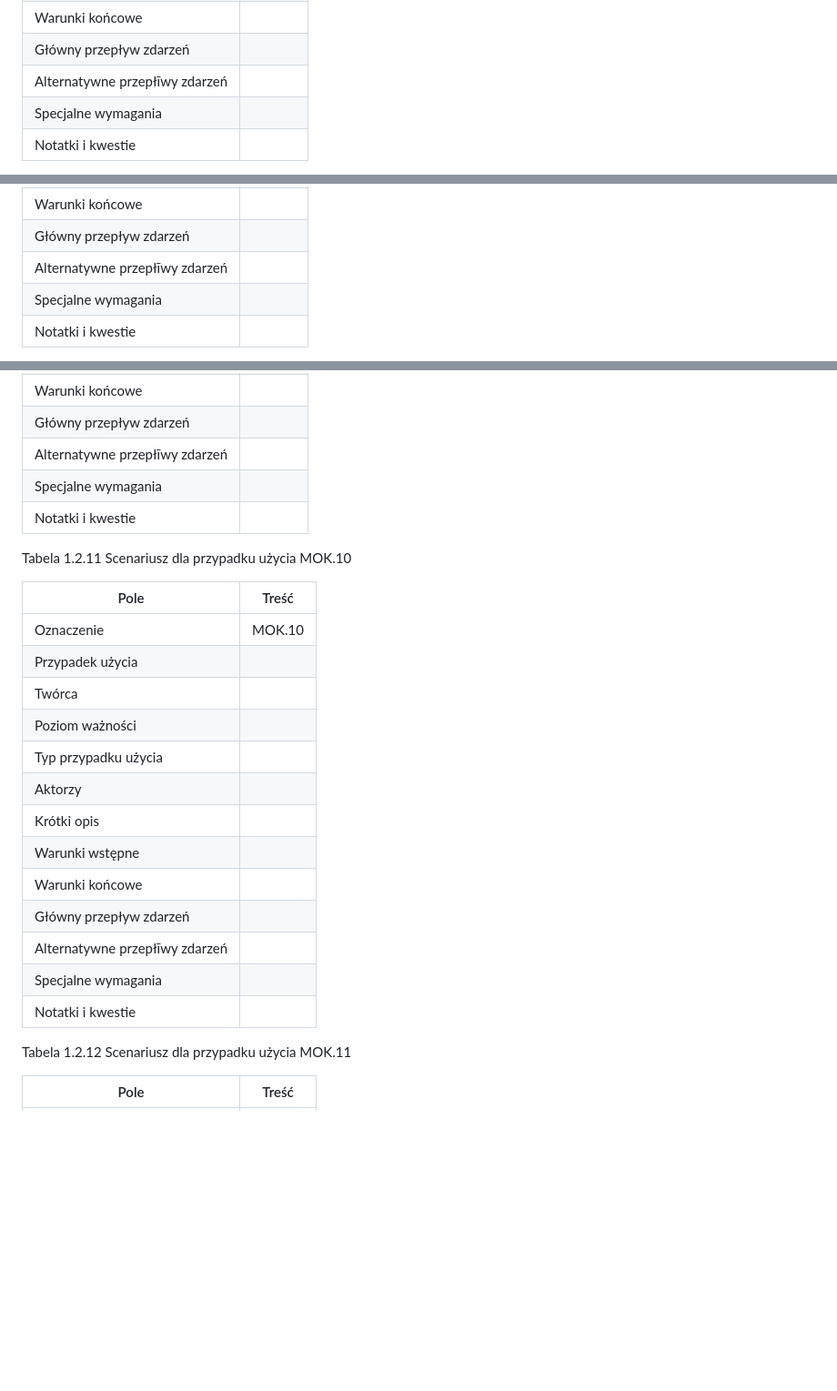
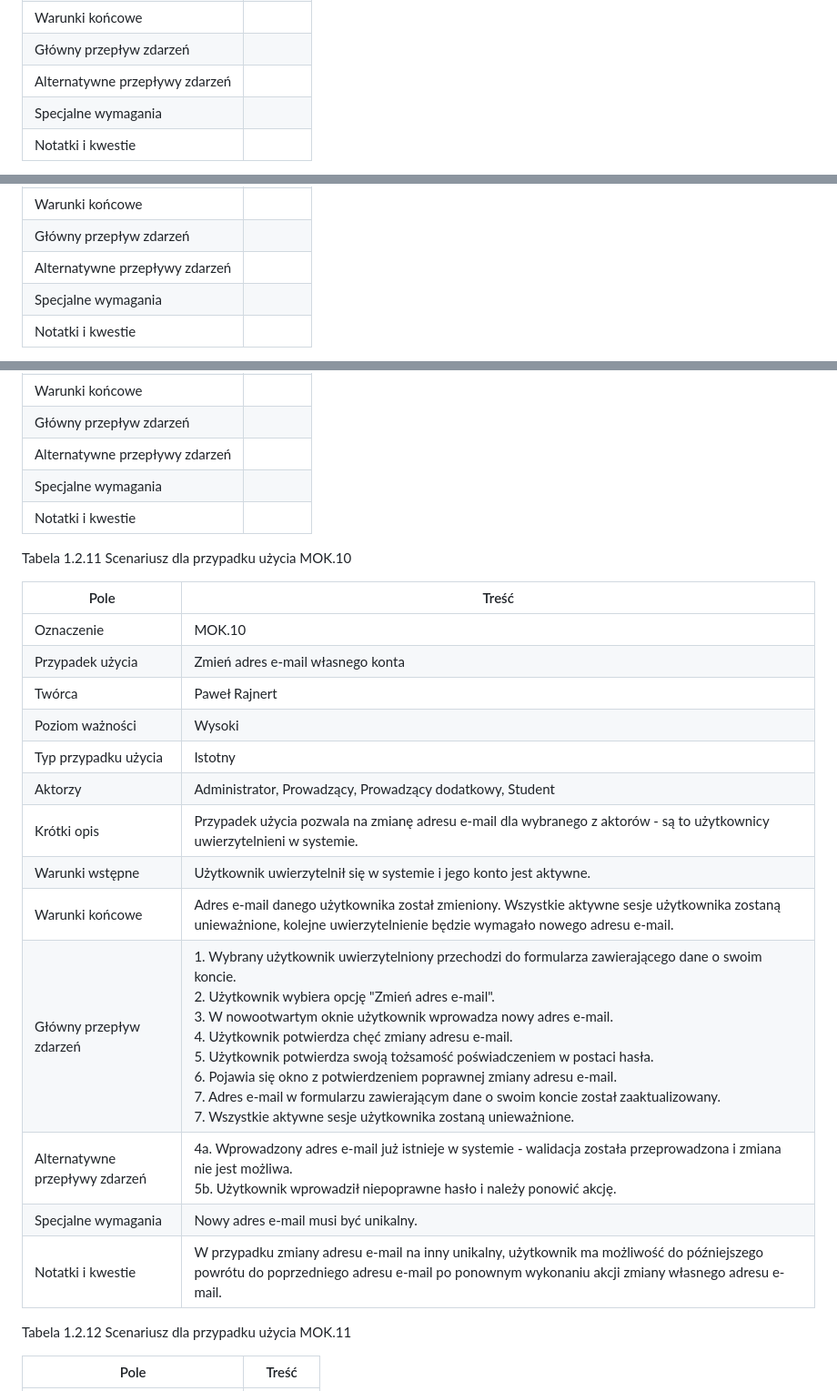
Before and after one commit to jkozlowsky/antiplagiarism-system, a Markdown page: ssbd/1wstepny/02moduly.md, 3 parts joined by grey strips. Shown at 91% size. Rendered like a GitHub page; blank space fills up the shorter version.

```diff
--- a/ssbd/1wstepny/02moduly.md
+++ b/ssbd/1wstepny/02moduly.md
@@ -151,7 +151,7 @@ Tabela 1.2.7 Scenariusz dla przypadku użycia MOK.6
 |Warunki wstępne| |
 |Warunki końcowe| |
 |Główny przepływ zdarzeń| |
-|Alternatywne przepłīwy zdarzeń| |
+|Alternatywne przepływy zdarzeń| |
 |Specjalne wymagania| |
 |Notatki i kwestie| |
 
@@ -169,7 +169,7 @@ Tabela 1.2.8 Scenariusz dla przypadku użycia MOK.7
 |Warunki wstępne| |
 |Warunki końcowe| |
 |Główny przepływ zdarzeń| |
-|Alternatywne przepłīwy zdarzeń| |
+|Alternatywne przepływy zdarzeń| |
 |Specjalne wymagania| |
 |Notatki i kwestie| |
 
@@ -205,7 +205,7 @@ Tabela 1.2.10 Scenariusz dla przypadku użycia MOK.9
 |Warunki wstępne| |
 |Warunki końcowe| |
 |Główny przepływ zdarzeń| |
-|Alternatywne przepłīwy zdarzeń| |
+|Alternatywne przepływy zdarzeń| |
 |Specjalne wymagania| |
 |Notatki i kwestie| |
 
@@ -214,18 +214,18 @@ Tabela 1.2.11 Scenariusz dla przypadku użycia MOK.10
 |Pole|Treść|
 |--|--|
 |Oznaczenie|MOK.10|
-|Przypadek użycia| |
-|Twórca| |
-|Poziom ważności| |
-|Typ przypadku użycia| |
-|Aktorzy| |
-|Krótki opis| |
-|Warunki wstępne| |
-|Warunki końcowe| |
-|Główny przepływ zdarzeń| |
-|Alternatywne przepłīwy zdarzeń| |
-|Specjalne wymagania| |
-|Notatki i kwestie| |
+|Przypadek użycia|Zmień adres e-mail własnego konta|
+|Twórca|Paweł Rajnert|
+|Poziom ważności|Wysoki|
+|Typ przypadku użycia|Istotny|
+|Aktorzy|Administrator, Prowadzący, Prowadzący dodatkowy, Student|
+|Krótki opis|Przypadek użycia pozwala na zmianę adresu e-mail dla wybranego z aktorów - są to użytkownicy uwierzytelnieni w systemie.|
+|Warunki wstępne|Użytkownik uwierzytelnił się w systemie i jego konto jest aktywne.|
+|Warunki końcowe|Adres e-mail danego użytkownika został zmieniony. Wszystkie aktywne sesje użytkownika zostaną unieważnione, kolejne uwierzytelnienie będzie wymagało nowego adresu e-mail.|
+|Główny przepływ zdarzeń|1. Wybrany użytkownik uwierzytelniony przechodzi do formularza zawierającego dane o swoim koncie.<br>2. Użytkownik wybiera opcję "Zmień adres e-mail".<br>3. W nowootwartym oknie użytkownik wprowadza nowy adres e-mail.<br>4. Użytkownik potwierdza chęć zmiany adresu e-mail.<br>5. Użytkownik potwierdza swoją tożsamość poświadczeniem w postaci hasła.<br>6. Pojawia się okno z potwierdzeniem poprawnej zmiany adresu e-mail.<br>7. Adres e-mail w formularzu zawierającym dane o swoim koncie został zaaktualizowany.<br>7. Wszystkie aktywne sesje użytkownika zostaną unieważnione.|
+|Alternatywne przepływy zdarzeń|4a. Wprowadzony adres e-mail już istnieje w systemie - walidacja została przeprowadzona i zmiana nie jest możliwa.<br>5b. Użytkownik wprowadził niepoprawne hasło i należy ponowić akcję.|
+|Specjalne wymagania|Nowy adres e-mail musi być unikalny.|
+|Notatki i kwestie|W przypadku zmiany adresu e-mail na inny unikalny, użytkownik ma możliwość do późniejszego powrótu do poprzedniego adresu e-mail po ponownym wykonaniu akcji zmiany własnego adresu e-mail.|
 
 Tabela 1.2.12 Scenariusz dla przypadku użycia MOK.11
 
```
Also changed, not shown: other parts of ssbd/1wstepny/02moduly.md (+50 -50 lines).
